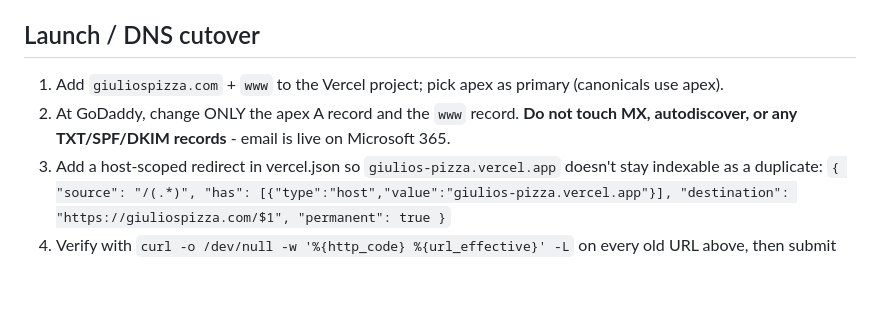
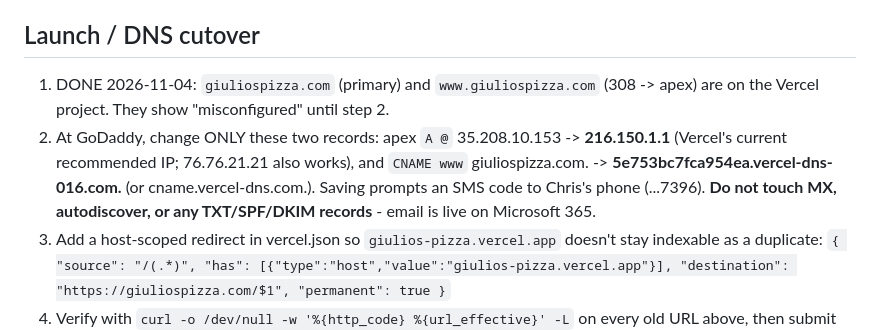
Before and after one commit to webbersaur/giulios-pizza, a Markdown page: CLAUDE.md, the part around the change. Drawn GitHub-style; blank space fills up the shorter version.

Commit message:
CLAUDE.md: domains added to Vercel, exact cutover DNS records
Co-Authored-By: Claude Opus 5.5 <noreply@anthropic.com>

```diff
--- a/CLAUDE.md
+++ b/CLAUDE.md
@@ -37,8 +37,8 @@ No form, by decision (2026-11-04): Sal doesn't check email. The catering page se
 
 ## Launch / DNS cutover
 
-1. Add `giuliospizza.com` + `www` to the Vercel project; pick apex as primary (canonicals use apex).
-2. At GoDaddy, change ONLY the apex A record and the `www` record. **Do not touch MX, autodiscover, or any TXT/SPF/DKIM records** - email is live on Microsoft 365.
+1. DONE 2026-11-04: `giuliospizza.com` (primary) and `www.giuliospizza.com` (308 -> apex) are on the Vercel project. They show "misconfigured" until step 2.
+2. At GoDaddy, change ONLY these two records: apex `A @` 35.208.10.153 -> **216.150.1.1** (Vercel's current recommended IP; 76.76.21.21 also works), and `CNAME www` giuliospizza.com. -> **5e753bc7fca954ea.vercel-dns-016.com.** (or cname.vercel-dns.com.). Saving prompts an SMS code to Chris's phone (...7396). **Do not touch MX, autodiscover, or any TXT/SPF/DKIM records** - email is live on Microsoft 365.
 3. Add a host-scoped redirect in vercel.json so `giulios-pizza.vercel.app` doesn't stay indexable as a duplicate:
    `{ "source": "/(.*)", "has": [{"type":"host","value":"giulios-pizza.vercel.app"}], "destination": "https://giuliospizza.com/$1", "permanent": true }`
 4. Verify with `curl -o /dev/null -w '%{http_code} %{url_effective}' -L` on every old URL above, then submit sitemap.xml in Search Console.
```
